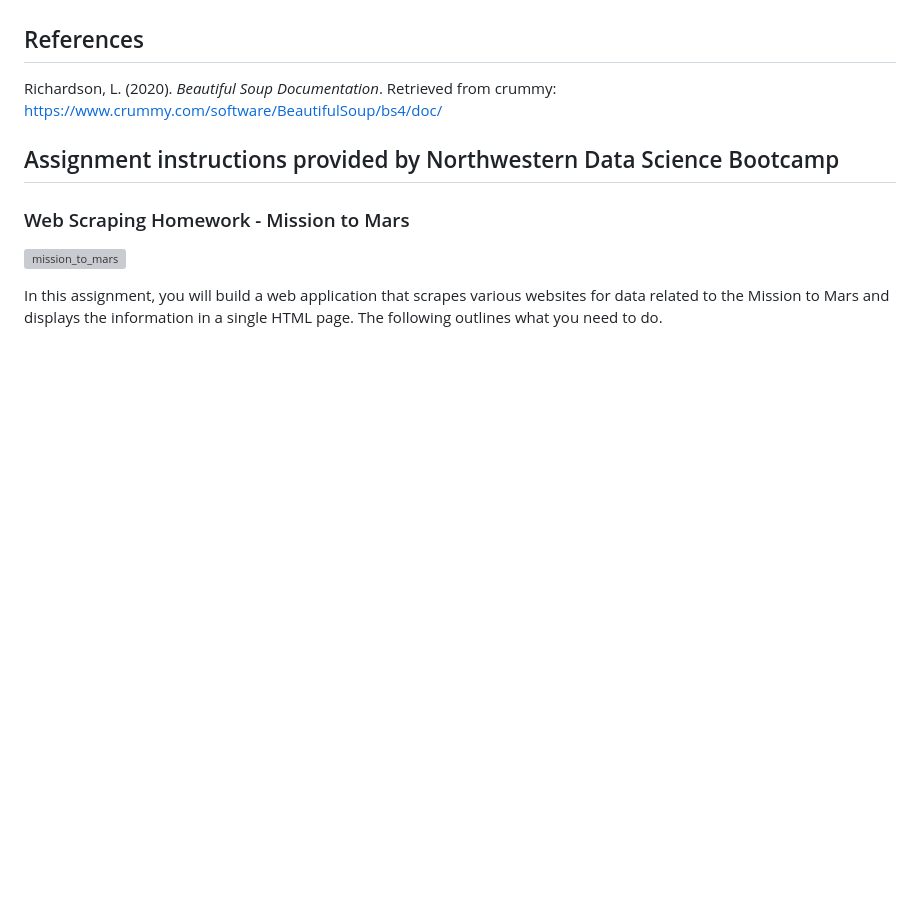
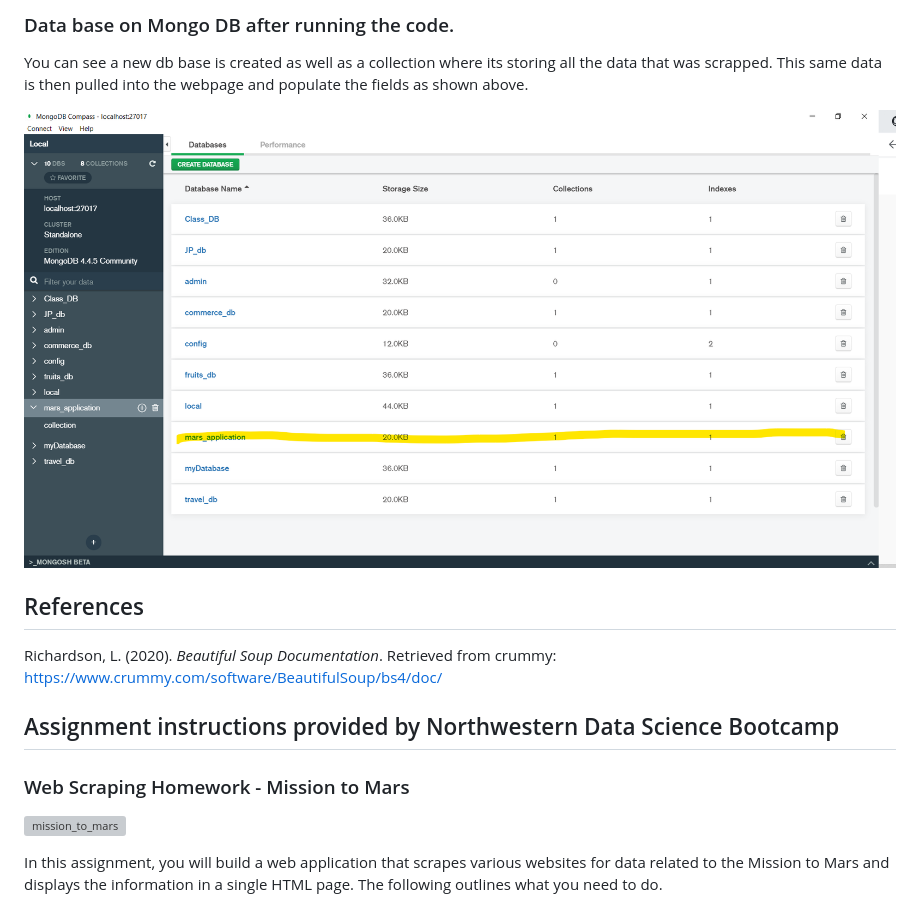
Before and after one commit to danielatuesta55/web-scraping-challenge, a Markdown page: README.md, the part around the change printed below. Drawn GitHub-style; pictures changed too: Images/5.png (added); blank space fills up the shorter version; grey boxes are pictures that could not be loaded.

```diff
--- a/README.md
+++ b/README.md
@@ -85,3 +99,8 @@ Use MongoDB with Flask templating to create a new HTML page that displays all of
+### Data base on Mongo DB after running the code.
+
+You can see a new db base is created as well as a collection where its storing all the data that was scrapped. This same data is then pulled into the webpage and populate the fields as shown above.
+
+![before](Images/5.png)
 
 ## References
 
```
Also changed, not shown: other parts of README.md (+14 -0 lines), Images/1.png (added), Images/2.png (added), Images/3.png (added), Images/4.png (added), 1 other file.
